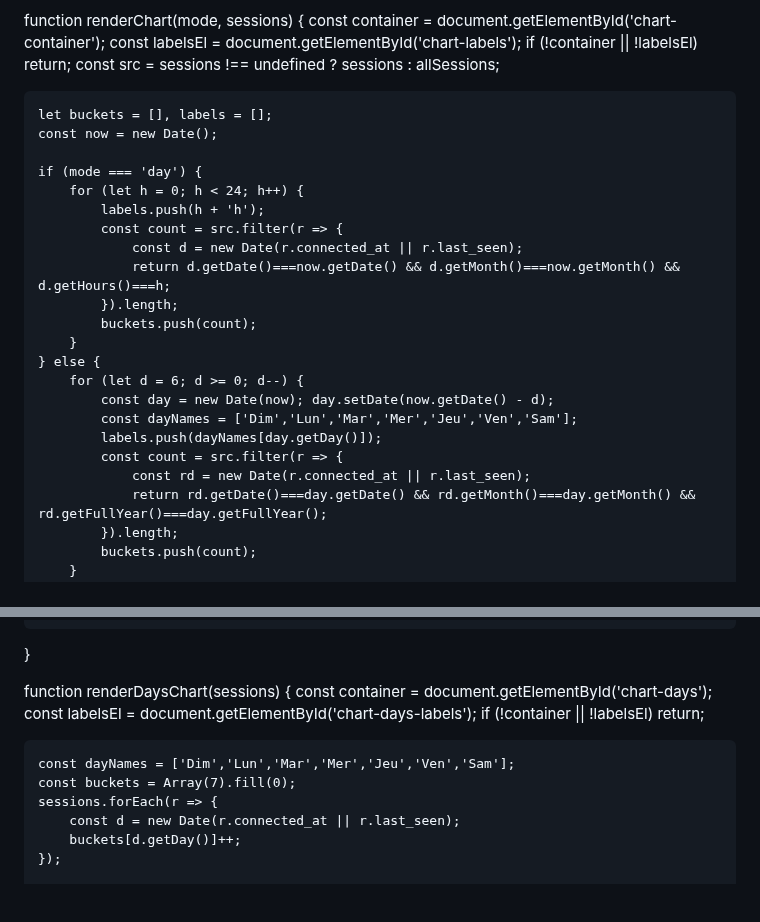
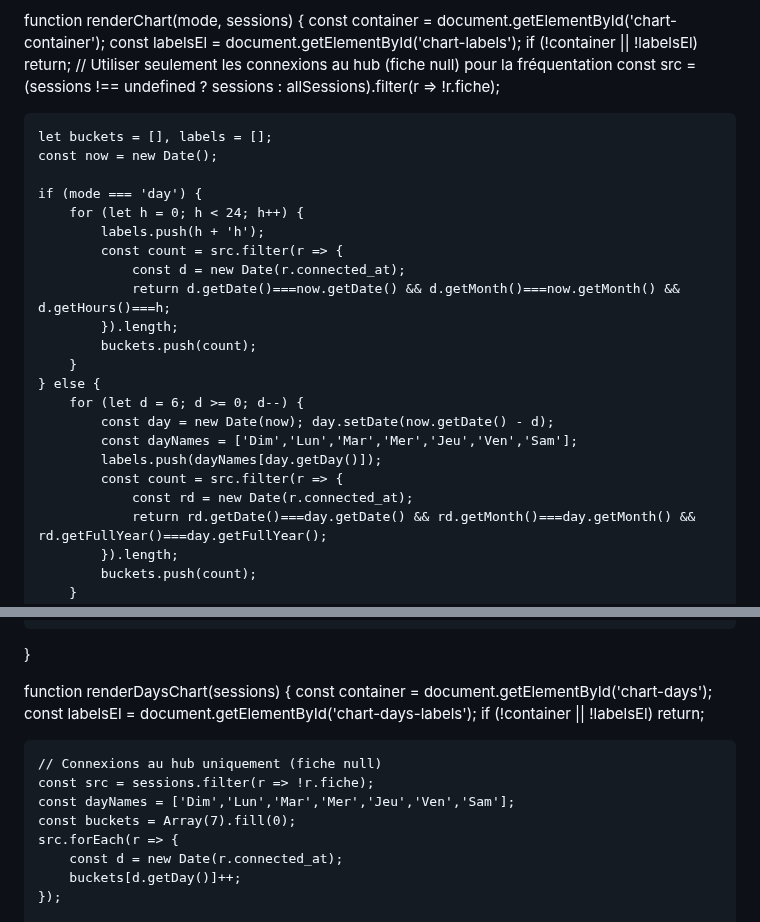
Before and after one commit to jojo97343/testehtml, a Markdown page: README.md, 2 parts joined by grey strips. Drawn GitHub-style; blank space fills up the shorter version.

```diff
--- a/README.md
+++ b/README.md
@@ -2289,7 +2289,8 @@ function renderChart(mode, sessions) {
     const container = document.getElementById('chart-container');
     const labelsEl = document.getElementById('chart-labels');
     if (!container || !labelsEl) return;
-    const src = sessions !== undefined ? sessions : allSessions;
+    // Utiliser seulement les connexions au hub (fiche null) pour la fréquentation
+    const src = (sessions !== undefined ? sessions : allSessions).filter(r => !r.fiche);
 
     let buckets = [], labels = [];
     const now = new Date();
@@ -2298,7 +2299,7 @@ function renderChart(mode, sessions) {
         for (let h = 0; h < 24; h++) {
             labels.push(h + 'h');
             const count = src.filter(r => {
-                const d = new Date(r.connected_at || r.last_seen);
+                const d = new Date(r.connected_at);
                 return d.getDate()===now.getDate() && d.getMonth()===now.getMonth() && d.getHours()===h;
             }).length;
             buckets.push(count);
@@ -2309,7 +2310,7 @@ function renderChart(mode, sessions) {
             const dayNames = ['Dim','Lun','Mar','Mer','Jeu','Ven','Sam'];
             labels.push(dayNames[day.getDay()]);
             const count = src.filter(r => {
-                const rd = new Date(r.connected_at || r.last_seen);
+                const rd = new Date(r.connected_at);
                 return rd.getDate()===day.getDate() && rd.getMonth()===day.getMonth() && rd.getFullYear()===day.getFullYear();
             }).length;
             buckets.push(count);
@@ -2372,10 +2373,12 @@ function renderDaysChart(sessions) {
     const labelsEl = document.getElementById('chart-days-labels');
     if (!container || !labelsEl) return;
 
+    // Connexions au hub uniquement (fiche null)
+    const src = sessions.filter(r => !r.fiche);
     const dayNames = ['Dim','Lun','Mar','Mer','Jeu','Ven','Sam'];
     const buckets = Array(7).fill(0);
-    sessions.forEach(r => {
-        const d = new Date(r.connected_at || r.last_seen);
+    src.forEach(r => {
+        const d = new Date(r.connected_at);
         buckets[d.getDay()]++;
     });
 
```
